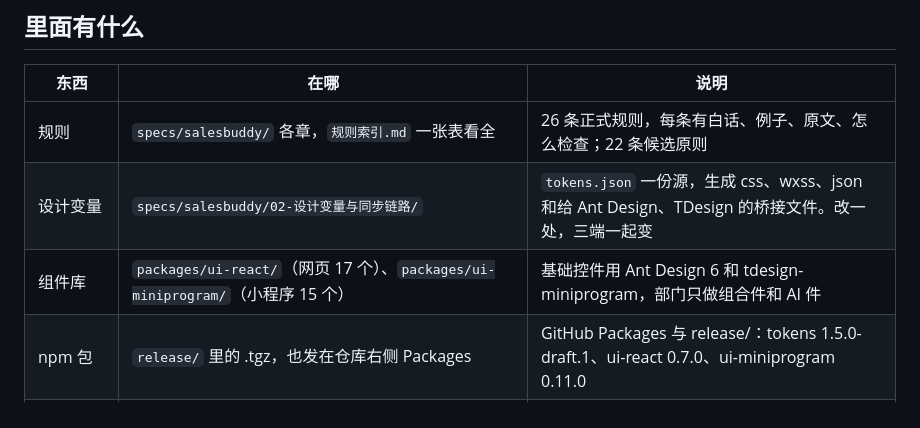
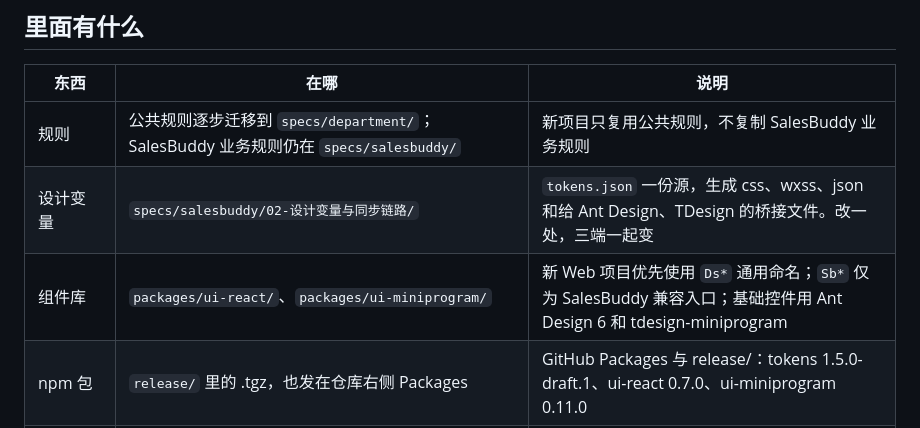
Before and after one commit to shandianT/desgin, a Markdown page: README.md, the part around the change. Drawn GitHub-style.

Commit message:
docs: clarify generic department layer and compatibility names

```diff
--- a/README.md
+++ b/README.md
@@ -39,9 +39,9 @@ updated: 2026-09-20
 
 | 东西 | 在哪 | 说明 |
 |---|---|---|
-| 规则 | `specs/salesbuddy/` 各章，`规则索引.md` 一张表看全 | 26 条正式规则，每条有白话、例子、原文、怎么检查；22 条候选原则 |
+| 规则 | 公共规则逐步迁移到 `specs/department/`；SalesBuddy 业务规则仍在 `specs/salesbuddy/` | 新项目只复用公共规则，不复制 SalesBuddy 业务规则 |
 | 设计变量 | `specs/salesbuddy/02-设计变量与同步链路/` | `tokens.json` 一份源，生成 css、wxss、json 和给 Ant Design、TDesign 的桥接文件。改一处，三端一起变 |
-| 组件库 | `packages/ui-react/`（网页 17 个）、`packages/ui-miniprogram/`（小程序 15 个） | 基础控件用 Ant Design 6 和 tdesign-miniprogram，部门只做组合件和 AI 件 |
+| 组件库 | `packages/ui-react/`、`packages/ui-miniprogram/` | 新 Web 项目优先使用 `Ds*` 通用命名；`Sb*` 仅为 SalesBuddy 兼容入口；基础控件用 Ant Design 6 和 tdesign-miniprogram |
 | npm 包 | `release/` 里的 .tgz，也发在仓库右侧 Packages | GitHub Packages 与 release/：tokens 1.5.0-draft.1、ui-react 0.7.0、ui-miniprogram 0.11.0 |
 | 图标、文案、图表 | `specs/salesbuddy/10、11、12 章` | 图标已定；文案与图表是草稿 |
 | 模板 | `模板/`、`specs/salesbuddy/1.0.0-使用包快照/模板/` | 任务单、变更单、验收单、采用登记表、装包提示词、产品仓库 AI 说明 |
```
